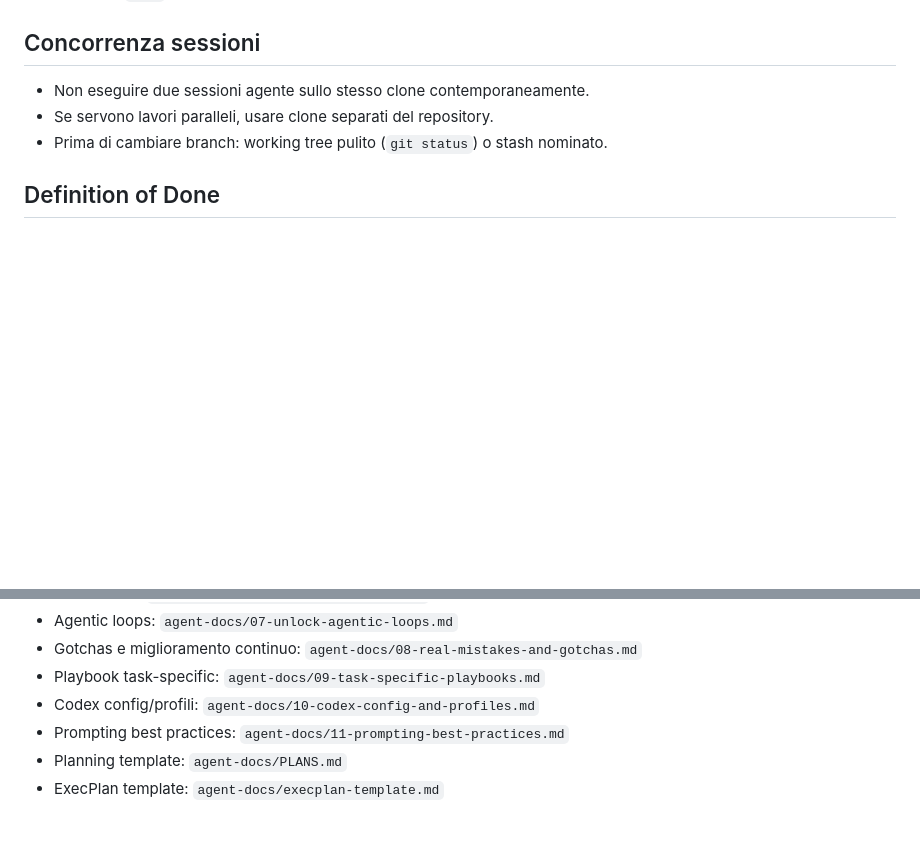
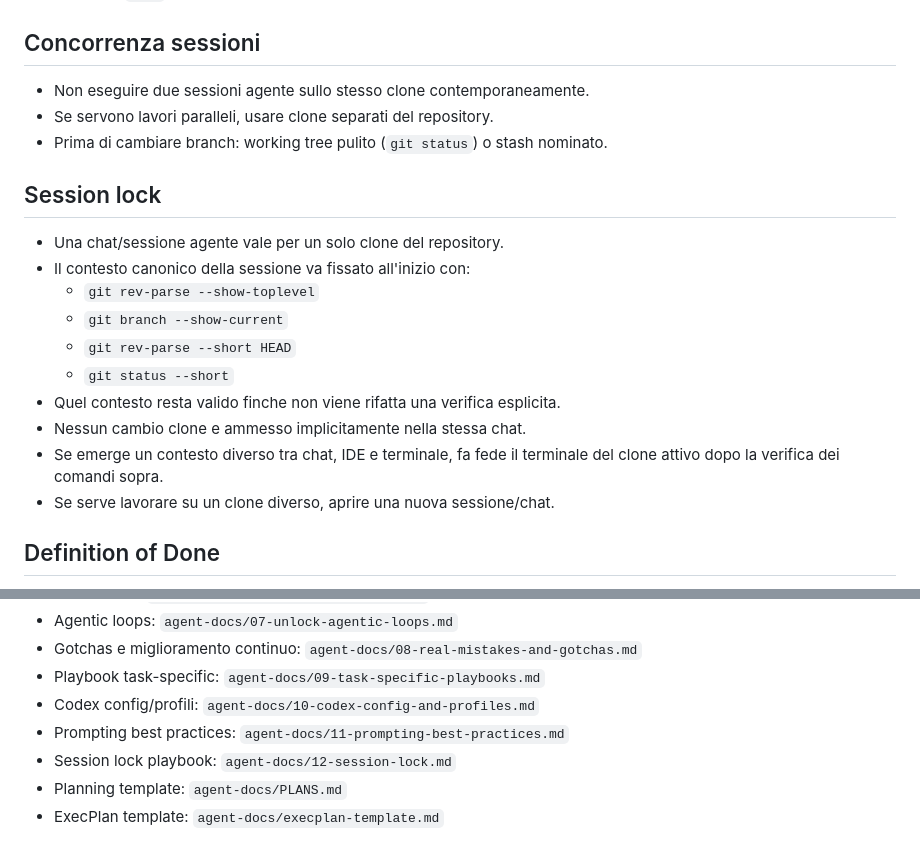
Before and after one commit to ruggeropaolobasile/DjangoTutorial, a Markdown page: AGENTS.md, 2 parts joined by grey strips. Drawn GitHub-style; blank space fills up the shorter version.

Commit message:
docs: add session lock rules for clone isolation

```diff
--- a/AGENTS.md
+++ b/AGENTS.md
@@ -71,6 +71,19 @@ ruff format --check .
 - Se servono lavori paralleli, usare clone separati del repository.
 - Prima di cambiare branch: working tree pulito (`git status`) o stash nominato.
 
+## Session lock
+
+- Una chat/sessione agente vale per un solo clone del repository.
+- Il contesto canonico della sessione va fissato all'inizio con:
+  - `git rev-parse --show-toplevel`
+  - `git branch --show-current`
+  - `git rev-parse --short HEAD`
+  - `git status --short`
+- Quel contesto resta valido finche non viene rifatta una verifica esplicita.
+- Nessun cambio clone e ammesso implicitamente nella stessa chat.
+- Se emerge un contesto diverso tra chat, IDE e terminale, fa fede il terminale del clone attivo dopo la verifica dei comandi sopra.
+- Se serve lavorare su un clone diverso, aprire una nuova sessione/chat.
+
 ## Definition of Done
 
 1. Il comportamento richiesto e implementato.
@@ -110,6 +123,7 @@ ruff format --check .
 - Playbook task-specific: `agent-docs/09-task-specific-playbooks.md`
 - Codex config/profili: `agent-docs/10-codex-config-and-profiles.md`
 - Prompting best practices: `agent-docs/11-prompting-best-practices.md`
+- Session lock playbook: `agent-docs/12-session-lock.md`
 - Planning template: `agent-docs/PLANS.md`
 - ExecPlan template: `agent-docs/execplan-template.md`
 
```
Also changed, not shown: agent-docs/12-session-lock.md (added, +51 -0 lines).
